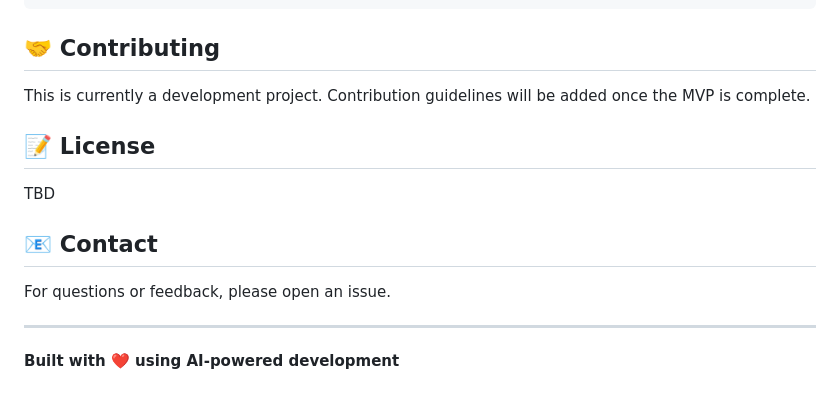
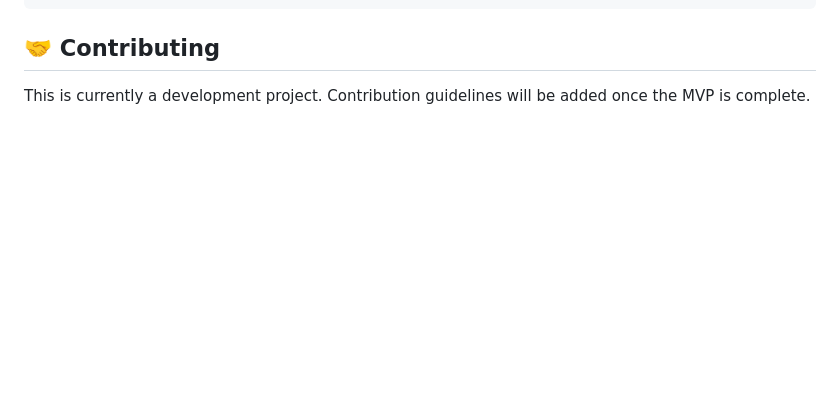
Before and after one commit to SK2837/AI_Buisness_Analyst, a Markdown page: README.md, the part around the change. Drawn GitHub-style; blank space fills up the shorter version.

Commit message:
Revise README by removing license and contact info
Removed license and contact sections from README.

```diff
--- a/README.md
+++ b/README.md
@@ -274,15 +274,3 @@ POST /api/v1/alerts/
 ## 🤝 Contributing
 
 This is currently a development project. Contribution guidelines will be added once the MVP is complete.
-
-## 📝 License
-
-TBD
-
-## 📧 Contact
-
-For questions or feedback, please open an issue.
-
----
-
-**Built with ❤️ using AI-powered development**
```
